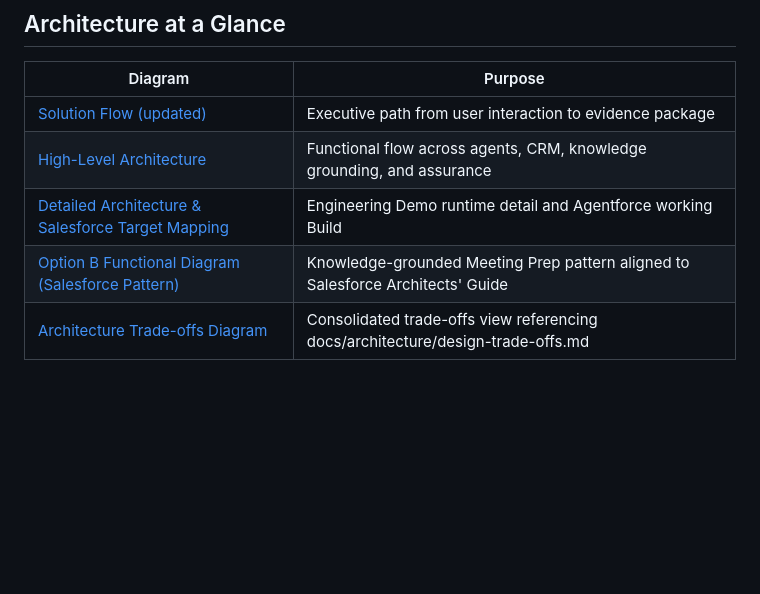
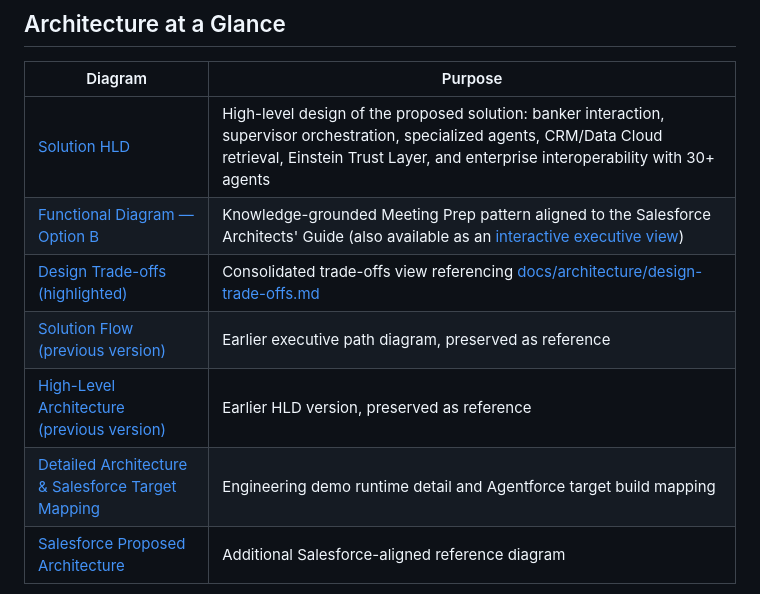
Before and after one commit to anapaulacossichofficial/Investment_Banking-ACME, a Markdown page: README.md, the part around the change printed below. Drawn GitHub-style; blank space fills up the shorter version.

```diff
--- a/README.md
+++ b/README.md
@@ -31,10 +31,12 @@ The ACME working build demonstrates:
 
 | Diagram | Purpose |
 |---|---|
-| [Solution Flow (updated)](docs/architecture/2_acme-flow-diagram-tradeoffs.png) | Executive path from user interaction to evidence package |
-| [High-Level Architecture](docs/architecture/high-level-architecture.png) | Functional flow across agents, CRM, knowledge grounding, and assurance |
-| [Detailed Architecture & Salesforce Target Mapping](docs/architecture/detailed-architecture-salesforce-mapping.png) | Engineering Demo runtime detail and Agentforce working Build |
-| [Option B Functional Diagram (Salesforce Pattern)](docs/architecture/2_acme-optionB-functionaldiagram.png) | Knowledge-grounded Meeting Prep pattern aligned to Salesforce Architects' Guide |
-| [Architecture Trade-offs Diagram](docs/architecture/2_acme-agentforce-pattern_Tradeoffs.png) | Consolidated trade-offs view referencing docs/architecture/design-trade-offs.md |
+| [Solution HLD](docs/architecture/3_ACME_Investment_Bank_HLD_Architecture.png) | High-level design of the proposed solution: banker interaction, supervisor orchestration, specialized agents, CRM/Data Cloud retrieval, Einstein Trust Layer, and enterprise interoperability with 30+ agents |
+| [Functional Diagram — Option B](docs/architecture/2_acme-optionB-functionaldiagram.png) | Knowledge-grounded Meeting Prep pattern aligned to the Salesforce Architects' Guide (also available as an [interactive executive view](docs/architecture/2_acme-optionB-meeting-prep-diagram.html)) |
+| [Design Trade-offs (highlighted)](docs/architecture/2_acme-agentforce-pattern_Tradeoffs.png) | Consolidated trade-offs view referencing [docs/architecture/design-trade-offs.md](docs/architecture/design-trade-offs.md) |
+| [Solution Flow (previous version)](docs/architecture/2_acme-flow-diagram-tradeoffs.png) | Earlier executive path diagram, preserved as reference |
+| [High-Level Architecture (previous version)](docs/architecture/high-level-architecture.png) | Earlier HLD version, preserved as reference |
+| [Detailed Architecture & Salesforce Target Mapping](docs/architecture/detailed-architecture-salesforce-mapping.png) | Engineering demo runtime detail and Agentforce target build mapping |
+| [Salesforce Proposed Architecture](docs/architecture/Salesforce_Proposed_Architecture.png) | Additional Salesforce-aligned reference diagram |
 
 <p align="center">
```
Also changed, not shown: other parts of README.md (+1 -1 lines), docs/architecture/README.md (+39 -29 lines), docs/architecture/2_acme-flow-diagram-tradeoffs.png, docs/evidence/target-vs-demo-runtime.md (renamed from docs/architecture/target-vs-demo-runtime.md), 3 other files.
